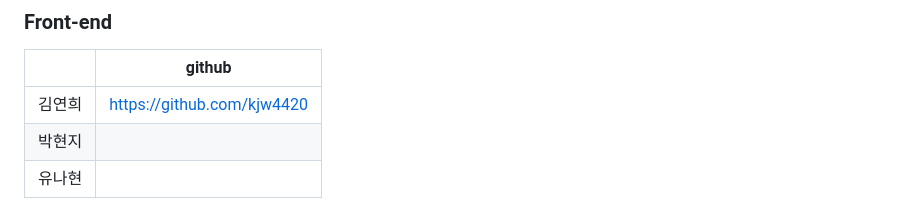
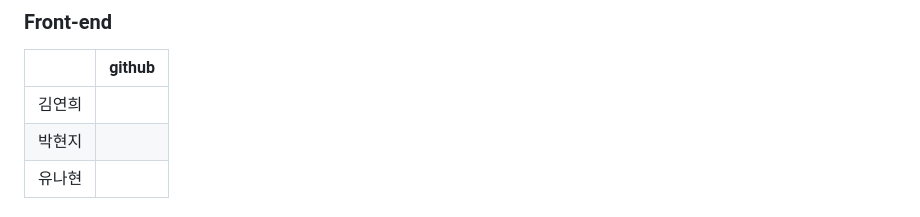
Before and after one commit to kjw4420/my_summer_diary, a Markdown page: README.md, the part around the change. GitHub-like rendering.

```diff
--- a/README.md
+++ b/README.md
@@ -38,7 +38,7 @@
 
 |               | github                             |
 | ------------- | ---------------------------------- |
-| 김연희 |https://github.com/kjw4420    |
+| 김연희 |    |
 | 박현지       |         |
 | 유나현      |         |
 
```
